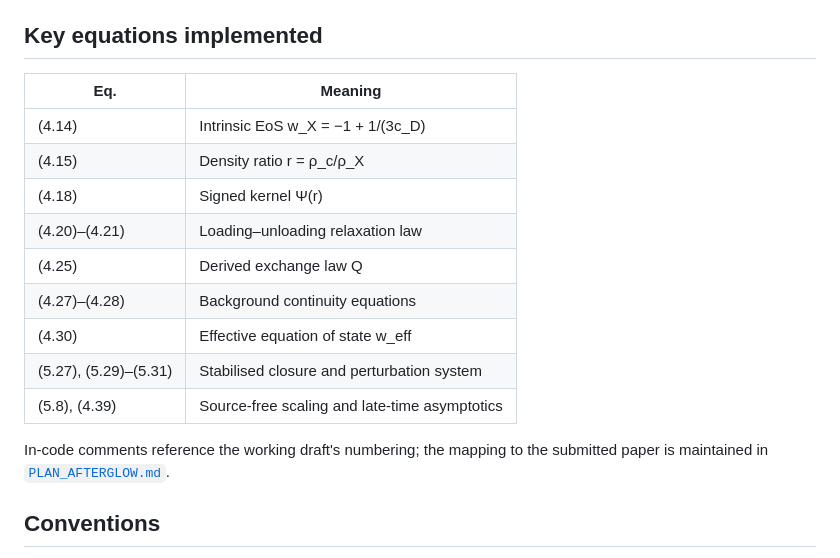
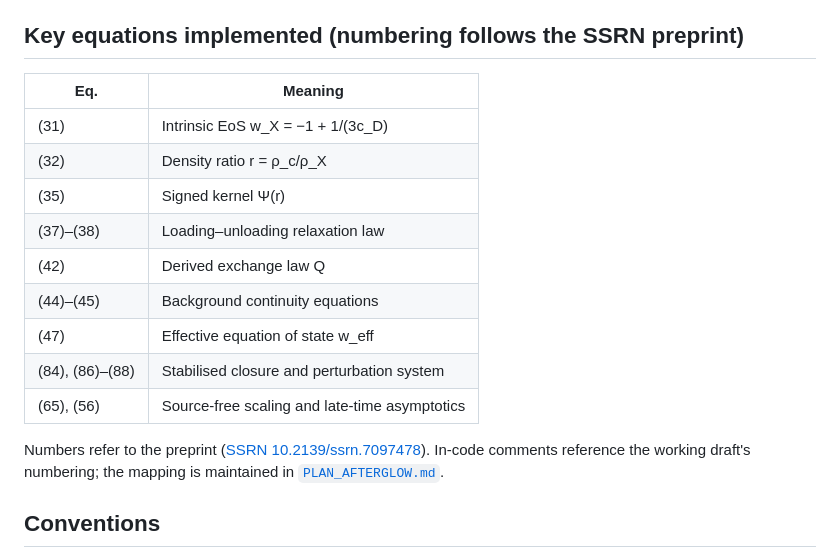
Before and after one commit to lawdroid/CLASS_SYMT, a Markdown page: README.md, the part around the change. Rendered like a GitHub page.

Commit message:
README: retarget Key-equations table to SSRN preprint numbering

```diff
--- a/README.md
+++ b/README.md
@@ -92,23 +92,24 @@ Educational companions; open locally in a browser:
 - [`phase3_geometry_lesson.html`](phase3_geometry_lesson.html) — why you pull the 2D KDE before
   storytelling
 
-## Key equations implemented
+## Key equations implemented (numbering follows the SSRN preprint)
 
 | Eq. | Meaning |
 |-----|---------|
-| (4.14) | Intrinsic EoS w_X = −1 + 1/(3c_D) |
-| (4.15) | Density ratio r = ρ_c/ρ_X |
-| (4.18) | Signed kernel Ψ(r) |
-| (4.20)–(4.21) | Loading–unloading relaxation law |
-| (4.25) | Derived exchange law Q |
-| (4.27)–(4.28) | Background continuity equations |
-| (4.30) | Effective equation of state w_eff |
-| (5.27), (5.29)–(5.31) | Stabilised closure and perturbation system |
-| (5.8), (4.39) | Source-free scaling and late-time asymptotics |
+| (31) | Intrinsic EoS w_X = −1 + 1/(3c_D) |
+| (32) | Density ratio r = ρ_c/ρ_X |
+| (35) | Signed kernel Ψ(r) |
+| (37)–(38) | Loading–unloading relaxation law |
+| (42) | Derived exchange law Q |
+| (44)–(45) | Background continuity equations |
+| (47) | Effective equation of state w_eff |
+| (84), (86)–(88) | Stabilised closure and perturbation system |
+| (65), (56) | Source-free scaling and late-time asymptotics |
 
+Numbers refer to the preprint
+([SSRN 10.2139/ssrn.7097478](https://doi.org/10.2139/ssrn.7097478)).
 In-code comments reference the working draft's numbering;
-the mapping to the submitted paper is maintained in
-[`PLAN_AFTERGLOW.md`](PLAN_AFTERGLOW.md).
+the mapping is maintained in [`PLAN_AFTERGLOW.md`](PLAN_AFTERGLOW.md).
 
 ## Conventions
 
```
